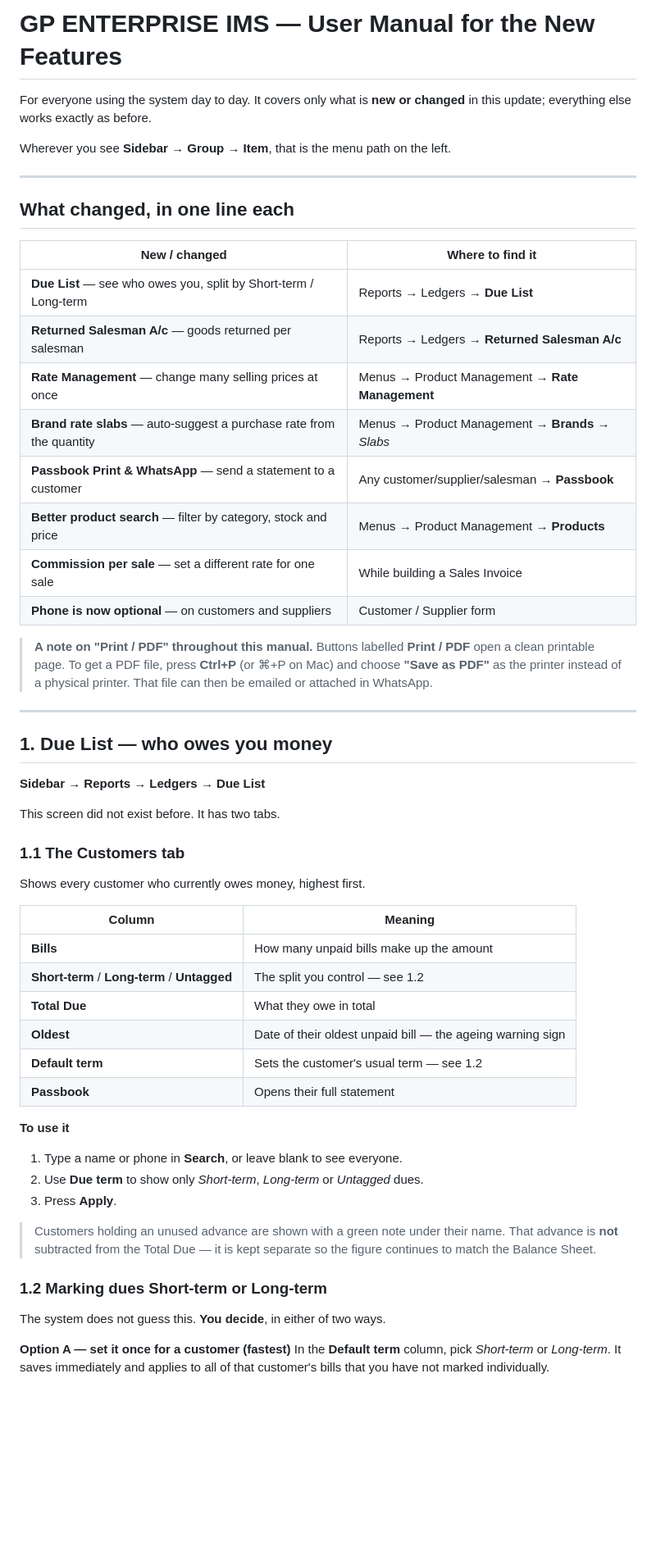
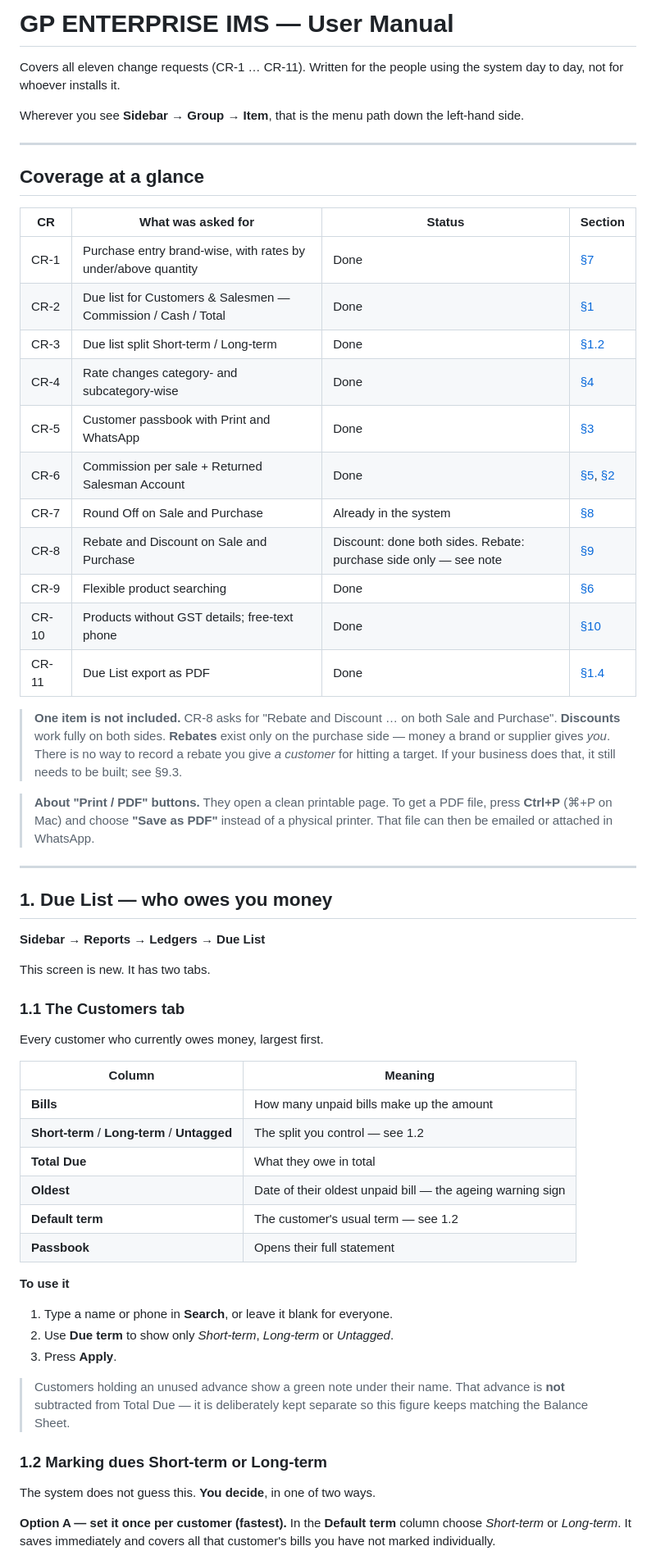
Before and after one commit to ghoshalayan/gpv2_ims, a Markdown page: USER-MANUAL.md, the part around one of its changes. Shown at 82% size. Rendered like a GitHub page; blank space fills up the shorter version.

```diff
--- a/USER-MANUAL.md
+++ b/USER-MANUAL.md
@@ -1,29 +1,37 @@
-# GP ENTERPRISE IMS — User Manual for the New Features
+# GP ENTERPRISE IMS — User Manual
 
-For everyone using the system day to day. It covers only what is **new or changed** in this
-update; everything else works exactly as before.
+Covers all eleven change requests (CR-1 … CR-11). Written for the people using the system
+day to day, not for whoever installs it.
 
-Wherever you see **Sidebar → Group → Item**, that is the menu path on the left.
+Wherever you see **Sidebar → Group → Item**, that is the menu path down the left-hand side.
 
 ---
 
-## What changed, in one line each
+## Coverage at a glance
 
-| New / changed | Where to find it |
-|---|---|
-| **Due List** — see who owes you, split by Short-term / Long-term | Reports → Ledgers → **Due List** |
-| **Returned Salesman A/c** — goods returned per salesman | Reports → Ledgers → **Returned Salesman A/c** |
-| **Rate Management** — change many selling prices at once | Menus → Product Management → **Rate Management** |
-| **Brand rate slabs** — auto-suggest a purchase rate from the quantity | Menus → Product Management → **Brands** → *Slabs* |
-| **Passbook Print & WhatsApp** — send a statement to a customer | Any customer/supplier/salesman → **Passbook** |
-| **Better product search** — filter by category, stock and price | Menus → Product Management → **Products** |
-| **Commission per sale** — set a different rate for one sale | While building a Sales Invoice |
-| **Phone is now optional** — on customers and suppliers | Customer / Supplier form |
+| CR | What was asked for | Status | Section |
+|---|---|---|---|
+| CR-1 | Purchase entry brand-wise, with rates by under/above quantity | Done | [§7](#7-purchase-entry-and-brand-rate-slabs) |
+| CR-2 | Due list for Customers & Salesmen — Commission / Cash / Total | Done | [§1](#1-due-list--who-owes-you-money) |
+| CR-3 | Due list split Short-term / Long-term | Done | [§1.2](#12-marking-dues-short-term-or-long-term) |
+| CR-4 | Rate changes category- and subcategory-wise | Done | [§4](#4-rate-management--changing-many-selling-prices-at-once) |
+| CR-5 | Customer passbook with Print and WhatsApp | Done | [§3](#3-customer-passbook--print-and-send-on-whatsapp) |
+| CR-6 | Commission per sale + Returned Salesman Account | Done | [§5](#5-setting-commission-for-a-single-sale), [§2](#2-returned-salesman-account) |
+| CR-7 | Round Off on Sale and Purchase | Already in the system | [§8](#8-round-off) |
+| CR-8 | Rebate and Discount on Sale and Purchase | Discount: done both sides. Rebate: purchase side only — see note | [§9](#9-discounts-and-rebates) |
+| CR-9 | Flexible product searching | Done | [§6](#6-finding-products-faster) |
+| CR-10 | Products without GST details; free-text phone | Done | [§10](#10-adding-products-and-customers-with-fewer-details) |
+| CR-11 | Due List export as PDF | Done | [§1.4](#14-printing-or-exporting) |
 
-> **A note on "Print / PDF" throughout this manual.** Buttons labelled **Print / PDF** open a
-> clean printable page. To get a PDF file, press **Ctrl+P** (or ⌘+P on Mac) and choose
-> **"Save as PDF"** as the printer instead of a physical printer. That file can then be
-> emailed or attached in WhatsApp.
+> **One item is not included.** CR-8 asks for "Rebate and Discount … on both Sale and
+> Purchase". **Discounts** work fully on both sides. **Rebates** exist only on the purchase
+> side — money a brand or supplier gives *you*. There is no way to record a rebate you give
+> *a customer* for hitting a target. If your business does that, it still needs to be built;
+> see §9.3.
+
+> **About "Print / PDF" buttons.** They open a clean printable page. To get a PDF file, press
+> **Ctrl+P** (⌘+P on Mac) and choose **"Save as PDF"** instead of a physical printer. That
+> file can then be emailed or attached in WhatsApp.
 
 ---
 
@@ -31,11 +39,11 @@ Wherever you see **Sidebar → Group → Item**, that is the menu path on the le
 
 **Sidebar → Reports → Ledgers → Due List**
 
-This screen did not exist before. It has two tabs.
+This screen is new. It has two tabs.
 
 ### 1.1 The Customers tab
 
-Shows every customer who currently owes money, highest first.
+Every customer who currently owes money, largest first.
 
 | Column | Meaning |
 |---|---|
@@ -43,23 +51,23 @@ Shows every customer who currently owes money, highest first.
 | **Short-term** / **Long-term** / **Untagged** | The split you control — see 1.2 |
 | **Total Due** | What they owe in total |
 | **Oldest** | Date of their oldest unpaid bill — the ageing warning sign |
-| **Default term** | Sets the customer's usual term — see 1.2 |
+| **Default term** | The customer's usual term — see 1.2 |
 | **Passbook** | Opens their full statement |
 
 **To use it**
-1. Type a name or phone in **Search**, or leave blank to see everyone.
-2. Use **Due term** to show only *Short-term*, *Long-term* or *Untagged* dues.
+1. Type a name or phone in **Search**, or leave it blank for everyone.
+2. Use **Due term** to show only *Short-term*, *Long-term* or *Untagged*.
 3. Press **Apply**.
 
-> Customers holding an unused advance are shown with a green note under their name. That
-> advance is **not** subtracted from the Total Due — it is kept separate so the figure
-> continues to match the Balance Sheet.
+> Customers holding an unused advance show a green note under their name. That advance is
+> **not** subtracted from Total Due — it is deliberately kept separate so this figure keeps
+> matching the Balance Sheet.
 
 ### 1.2 Marking dues Short-term or Long-term
 
-The system does not guess this. **You decide**, in either of two ways.
+The system does not guess this. **You decide**, in one of two ways.
 
-**Option A — set it once for a customer (fastest)**
-In the **Default term** column, pick *Short-term* or *Long-term*. It saves immediately and
-applies to all of that customer's bills that you have not marked individually.
+**Option A — set it once per customer (fastest).** In the **Default term** column choose
+*Short-term* or *Long-term*. It saves immediately and covers all that customer's bills you
+have not marked individually.
 
```
Also changed, not shown: other parts of USER-MANUAL.md (+229 -156 lines).
